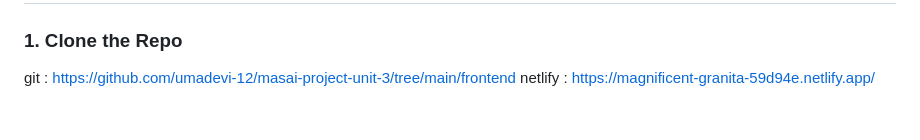
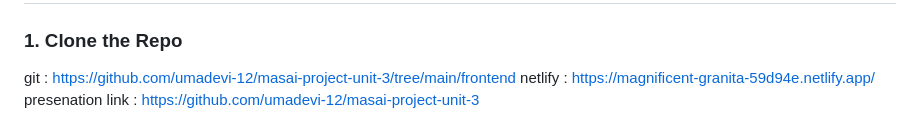
Before and after one commit to umadevi-12/masai-project-unit-3, a Markdown page: README.md, the part around the change. GitHub-like rendering.

```diff
--- a/README.md
+++ b/README.md
@@ -105,3 +105,4 @@ A web-based platform for home chefs and food enthusiasts to share, discover, and
 
 git : https://github.com/umadevi-12/masai-project-unit-3/tree/main/frontend
 netlify : https://magnificent-granita-59d94e.netlify.app/
+presenation link : https://github.com/umadevi-12/masai-project-unit-3
```
